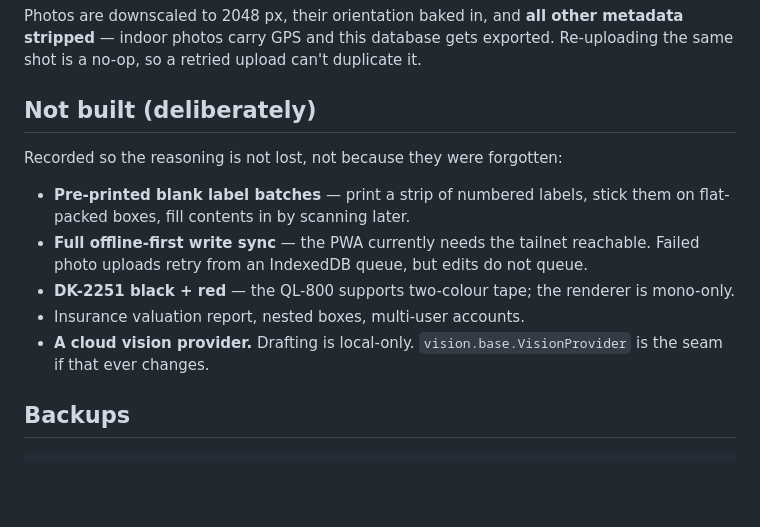
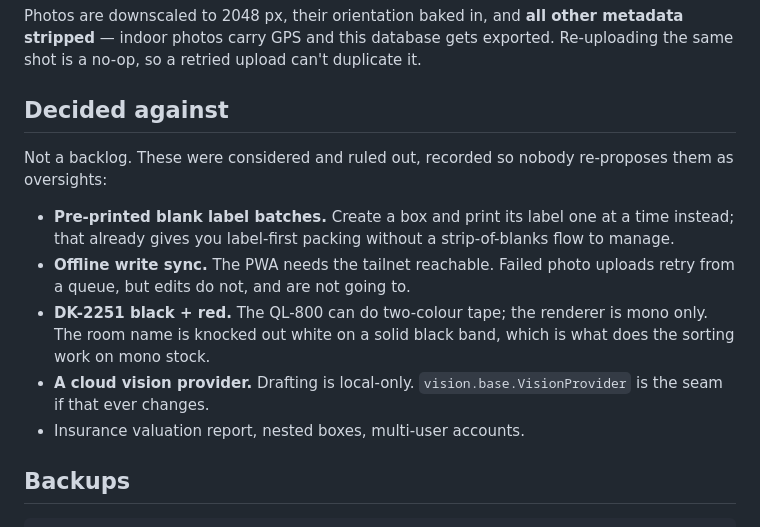
Before and after one commit to rhooper/moving, a Markdown page: README.md, the part around the change. GitHub-like rendering; blank space fills up the shorter version.

```diff
--- a/README.md
+++ b/README.md
@@ -109,20 +109,22 @@ Photos are downscaled to 2048 px, their orientation baked in, and **all other
 metadata stripped** — indoor photos carry GPS and this database gets exported.
 Re-uploading the same shot is a no-op, so a retried upload can't duplicate it.
 
-## Not built (deliberately)
+## Decided against
 
-Recorded so the reasoning is not lost, not because they were forgotten:
+Not a backlog. These were considered and ruled out, recorded so nobody
+re-proposes them as oversights:
 
-- **Pre-printed blank label batches** — print a strip of numbered labels, stick
-  them on flat-packed boxes, fill contents in by scanning later.
-- **Full offline-first write sync** — the PWA currently needs the tailnet
-  reachable. Failed photo uploads retry from an IndexedDB queue, but edits do
-  not queue.
-- **DK-2251 black + red** — the QL-800 supports two-colour tape; the renderer is
-  mono-only.
+- **Pre-printed blank label batches.** Create a box and print its label one at
+  a time instead; that already gives you label-first packing without a
+  strip-of-blanks flow to manage.
+- **Offline write sync.** The PWA needs the tailnet reachable. Failed photo
+  uploads retry from a queue, but edits do not, and are not going to.
+- **DK-2251 black + red.** The QL-800 can do two-colour tape; the renderer is
+  mono only. The room name is knocked out white on a solid black band, which is
+  what does the sorting work on mono stock.
+- **A cloud vision provider.** Drafting is local-only.
+  `vision.base.VisionProvider` is the seam if that ever changes.
 - Insurance valuation report, nested boxes, multi-user accounts.
-- **A cloud vision provider.** Drafting is local-only. `vision.base.VisionProvider`
-  is the seam if that ever changes.
 
 ## Backups
 
```
Also changed, not shown: CLAUDE.md (+17 -4 lines).
